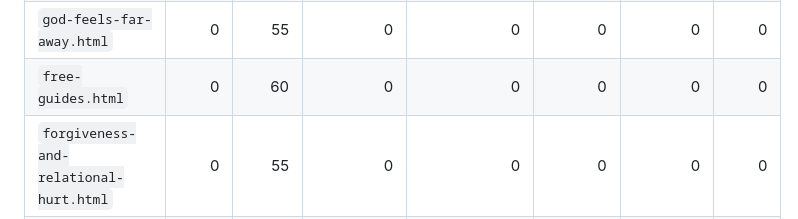
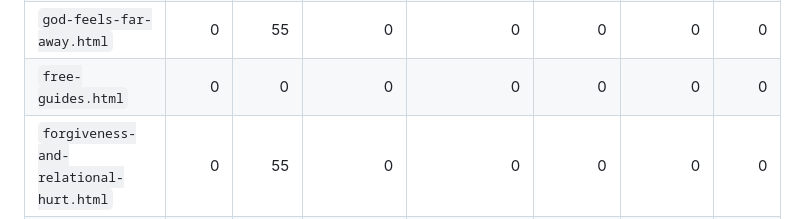
Before and after one commit to tatethrondson/answers-for-a-broken-heart, a Markdown page: BODY-STYLE-AUDIT.md, the part around the change. Rendered like a GitHub page.

Commit message:
Update body visual consistency audit

```diff
--- a/BODY-STYLE-AUDIT.md
+++ b/BODY-STYLE-AUDIT.md
@@ -15,7 +15,7 @@ This audit checks only page-specific visual CSS selectors that are **actually us
 | `help-someone.html` | 0 | 26 | 0 | 0 | 0 | 0 | 0 |
 | `grief-and-loss.html` | 0 | 57 | 0 | 0 | 0 | 0 | 0 |
 | `god-feels-far-away.html` | 0 | 55 | 0 | 0 | 0 | 0 | 0 |
-| `free-guides.html` | 0 | 60 | 0 | 0 | 0 | 0 | 0 |
+| `free-guides.html` | 0 | 0 | 0 | 0 | 0 | 0 | 0 |
 | `forgiveness-and-relational-hurt.html` | 0 | 55 | 0 | 0 | 0 | 0 | 0 |
 | `doubt-and-church-hurt.html` | 0 | 35 | 0 | 0 | 0 | 0 | 0 |
 | `contact.html` | 0 | 25 | 0 | 0 | 0 | 0 | 0 |
```
